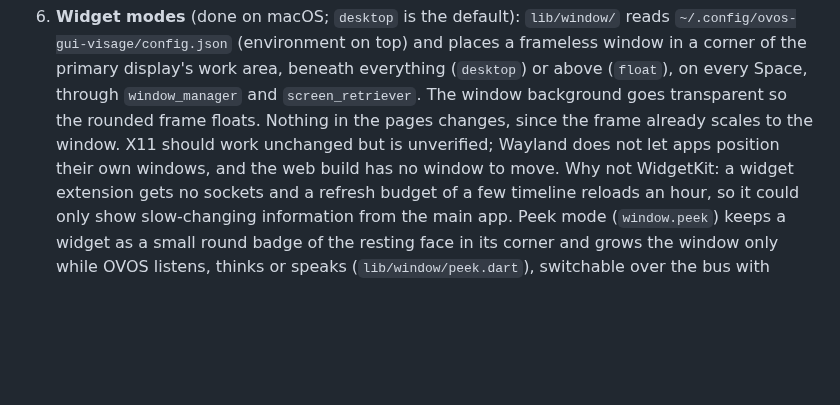
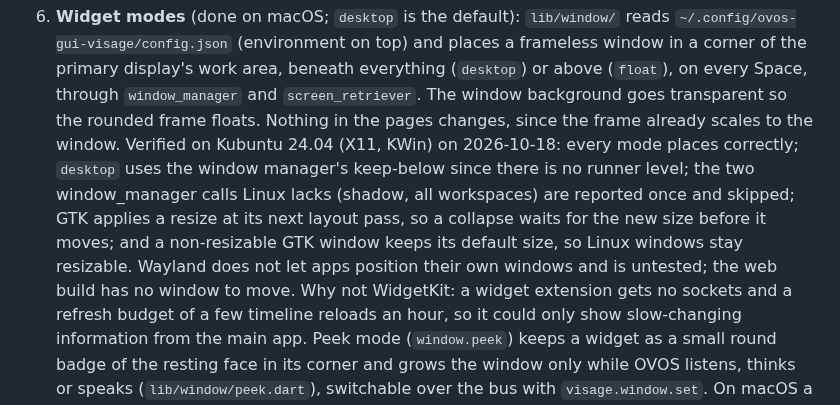
Before and after one commit to OscillateLabsLLC/ovos-gui-visage, a Markdown page: docs/SCOPE.md, the part around the change. GitHub-like rendering; blank space fills up the shorter version.

```diff
--- a/docs/SCOPE.md
+++ b/docs/SCOPE.md
@@ -120,8 +120,13 @@ test/
    work area, beneath everything (`desktop`) or above (`float`), on every Space, through
    `window_manager` and `screen_retriever`. The window background goes transparent so the
    rounded frame floats. Nothing in the pages changes, since the frame already scales to the
-   window. X11 should work unchanged but is unverified; Wayland does not let apps
-   position their own windows, and the web build has no window to move. Why not WidgetKit:
+   window. Verified on Kubuntu 24.04 (X11, KWin) on 2026-10-18: every mode places correctly;
+   `desktop` uses the window manager's keep-below since there is no runner level; the two
+   window_manager calls Linux lacks (shadow, all workspaces) are reported once and skipped; GTK
+   applies a resize at its next layout pass, so a collapse waits for the new size before it
+   moves; and a non-resizable GTK window keeps its default size, so Linux windows stay
+   resizable. Wayland does not let apps position their own windows and is untested; the web
+   build has no window to move. Why not WidgetKit:
    a widget extension gets no sockets and a refresh budget of a few timeline reloads an hour,
    so it could only show slow-changing information from the main app. Peek mode (`window.peek`)
    keeps a widget as a small round badge of the resting face in its corner and grows the window
```
Also changed, not shown: README.md (+11 -0 lines), docs/BACKLOG.md (+17 -0 lines).
